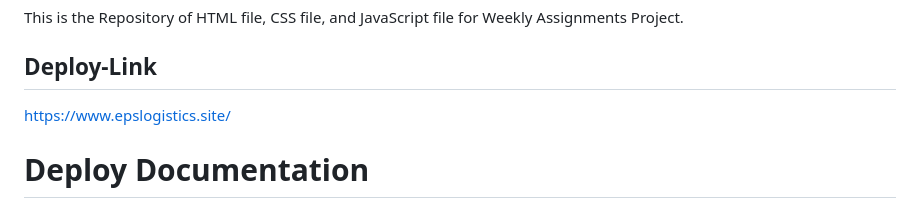
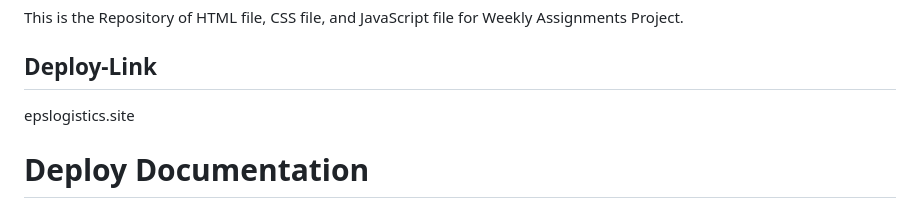
Before and after one commit to RevoU-FSSE-2/week-4-Eduwardstp, a Markdown page: README.md, the part around the change. Rendered like a GitHub page.

```diff
--- a/README.md
+++ b/README.md
@@ -13,7 +13,7 @@ This is the Repository of HTML file, CSS file, and JavaScript file for Weekly As
 
 ## Deploy-Link
 
-https://www.epslogistics.site/
+epslogistics.site
 
 # Deploy Documentation
 
```
